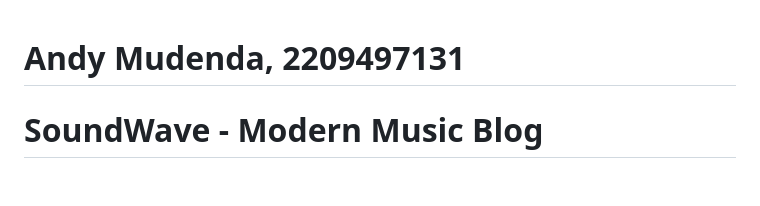
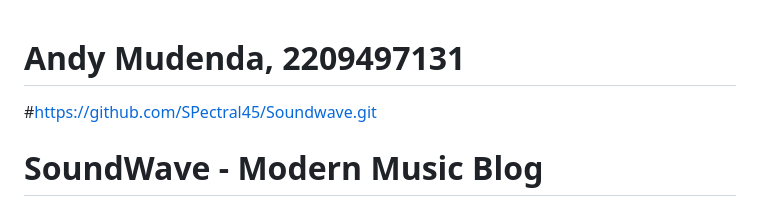
Before and after one commit to SPectral45/Soundwave, a Markdown page: README.md, the part around the change. GitHub-like rendering; blank space fills up the shorter version.

```diff
--- a/README.md
+++ b/README.md
@@ -1,5 +1,5 @@
 # Andy Mudenda, 2209497131
-
+#https://github.com/SPectral45/Soundwave.git
 # SoundWave - Modern Music Blog
 
 A cutting-edge music discovery platform designed to explore the latest beats, artists, and trends in the music world. SoundWave combines a sleek glassmorphic design with powerful music features.
```
